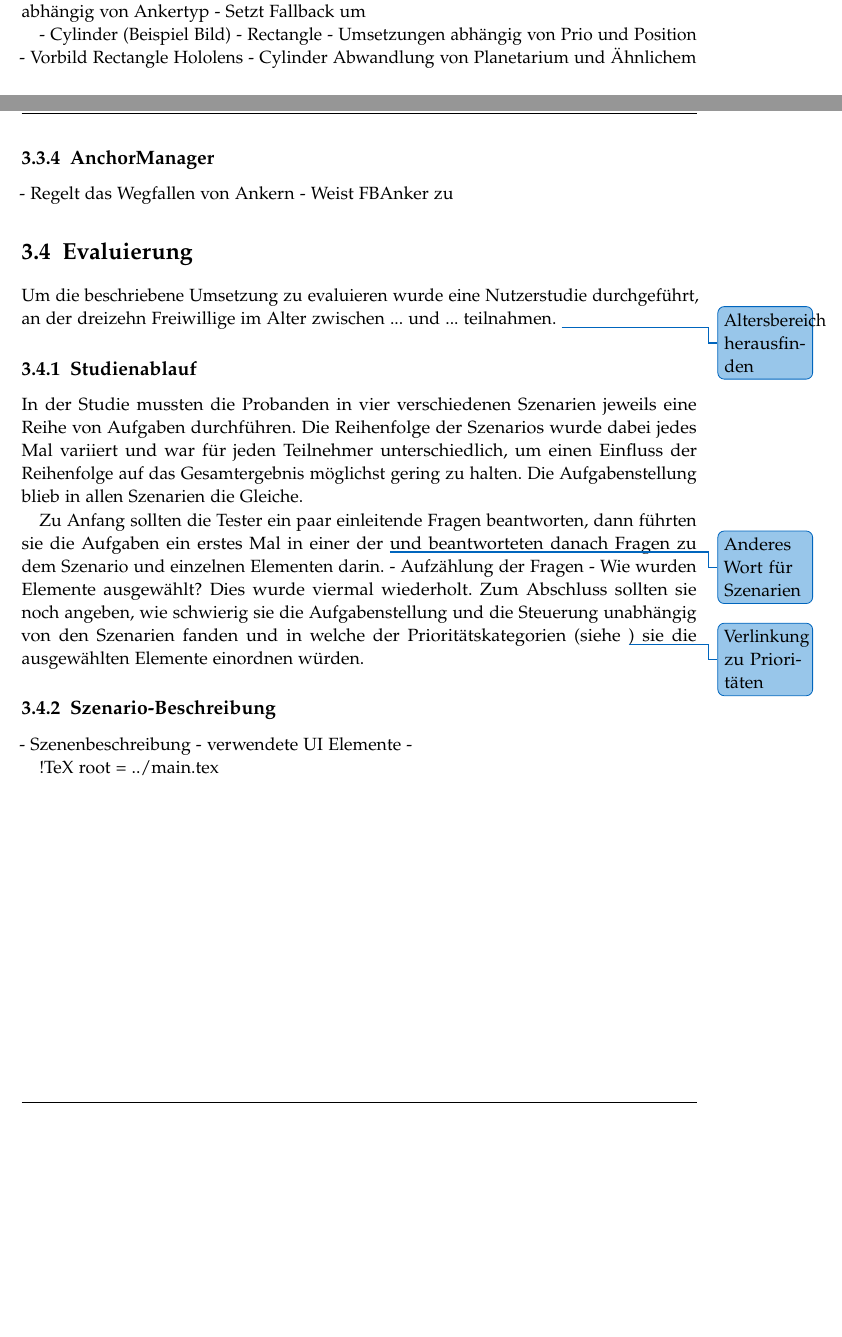
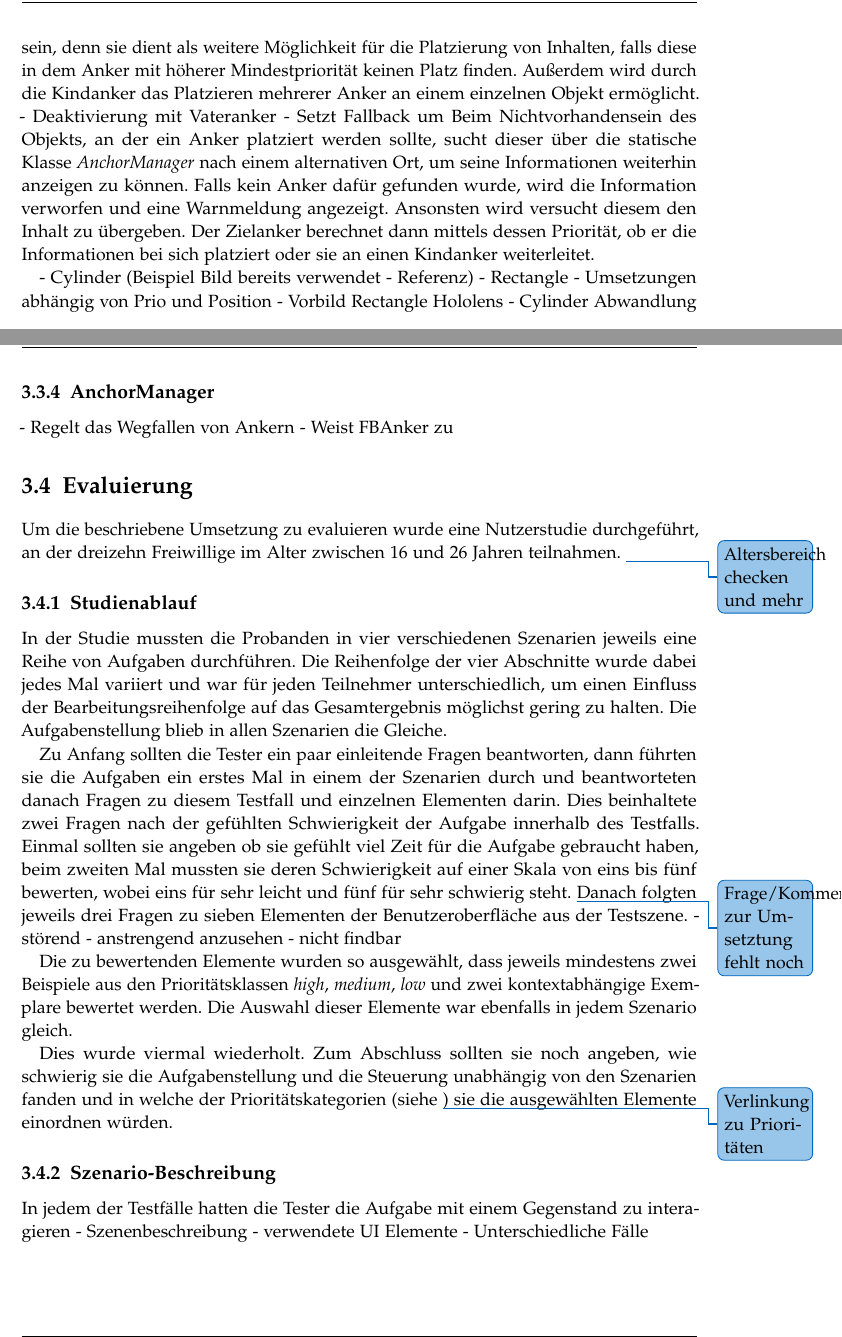
Before and after one commit to Sky4Flowers/BA-Project, a LaTeX thesis (TextAnteil/Neu/main.tex, which reads TextAnteil/Neu/chapters/03_hierarchical_approach.tex, TextAnteil/Neu/chapters/04_results.tex): two parts of pages 18 and 19 of 25, joined at a grey line, cut at the place of the change, the shorter picture padded with empty space. Compiled offline with pdfLaTeX.

Commit message:
More Text

```diff
--- a/TextAnteil/Neu/chapters/03_hierarchical_approach.tex
+++ b/TextAnteil/Neu/chapters/03_hierarchical_approach.tex
@@ -104,5 +104,2 @@
 
 		\subsection{UIAnchor}
-			- stellt Anker dar
-			- gibt Anweisungen an Kinderanker weiter
-			- Manipuliert Elemente abhängig von Ankertyp
@@ -109,6 +115,11 @@
+			Zudem hat die Klasse eine optionale Referenz auf eine weitere Ankerinstanz, welche im Nachfolgenden \term{Kindanker} genannt wird. Diese sollte im Normalfall eine niedrigere Mindestpriorität besitzen und vom gleichen Typ sein, denn sie dient als weitere Möglichkeit für die Platzierung von Inhalten, falls diese in dem Anker mit höherer Mindestpriorität keinen Platz finden. Außerdem wird durch die Kindanker das Platzieren mehrerer Anker an einem einzelnen Objekt ermöglicht. - Deaktivierung mit Vateranker
+			%- gibt Anweisungen an Kinderanker weiter
+			%- Manipuliert Elemente abhängig von Ankertyp
 			- Setzt Fallback um
+			Beim Nichtvorhandensein des Objekts, an der ein Anker platziert werden sollte, sucht dieser über die statische Klasse \term{AnchorManager} nach einem alternativen Ort, um seine Informationen weiterhin anzeigen zu können.
+			Falls kein Anker dafür gefunden wurde, wird die Information verworfen und eine Warnmeldung angezeigt. Ansonsten wird versucht diesem den Inhalt zu übergeben. Der Zielanker berechnet dann mittels dessen Priorität, ob er die Informationen bei sich platziert oder sie an einen Kindanker weiterleitet.
 
-			- Cylinder (Beispiel Bild)
+			- Cylinder (Beispiel Bild bereits verwendet - Referenz)
 			- Rectangle
 			- Umsetzungen abhängig von Prio und Position
 			- Vorbild Rectangle Hololens
@@ -115,3 +130,5 @@
+				\label{fig:cylinder_mapping}
+			\end{figure}
 			- Cylinder Abwandlung von Planetarium und Ähnlichem
 
 		\subsection{UIContainer}
@@ -129,20 +149,29 @@
 	\section{Evaluierung}
 		%- Studie
 		%- 13 Teilnehmer
-		Um die beschriebene Umsetzung zu evaluieren wurde eine Nutzerstudie durchgeführt, an der dreizehn Freiwillige im Alter zwischen ... und ... teilnahmen. \todo{Altersbereich herausfinden}
+		Um die beschriebene Umsetzung zu evaluieren wurde eine Nutzerstudie durchgeführt, an der dreizehn Freiwillige im Alter zwischen 16 und 26 Jahren teilnahmen. \todo{Altersbereich checken und mehr}
 
 		\subsection{Studienablauf}
 			%- 4 Szenarien
-			In der Studie mussten die Probanden in vier verschiedenen Szenarien jeweils eine Reihe von Aufgaben durchführen. Die Reihenfolge der Szenarios wurde dabei jedes Mal variiert und war für jeden Teilnehmer unterschiedlich, um einen Einfluss der Reihenfolge auf das Gesamtergebnis möglichst gering zu halten. Die Aufgabenstellung blieb in allen Szenarien die Gleiche.
+			In der Studie mussten die Probanden in vier verschiedenen Szenarien jeweils eine Reihe von Aufgaben durchführen. Die Reihenfolge der vier Abschnitte wurde dabei jedes Mal variiert und war für jeden Teilnehmer unterschiedlich, um einen Einfluss der Bearbeitungsreihenfolge auf das Gesamtergebnis möglichst gering zu halten. Die Aufgabenstellung blieb in allen Szenarien die Gleiche.
 
 
 
-			Zu Anfang sollten die Tester ein paar einleitende Fragen beantworten, dann führten sie die Aufgaben ein erstes Mal in einer der \todo{Anderes Wort für Szenarien} und beantworteten danach Fragen zu dem Szenario und einzelnen Elementen darin.
-			- Aufzählung der Fragen
-			- Wie wurden Elemente ausgewählt?
+			Zu Anfang sollten die Tester ein paar einleitende Fragen beantworten, dann führten sie die Aufgaben ein erstes Mal in einem der Szenarien durch und beantworteten danach Fragen zu diesem Testfall und einzelnen Elementen darin.
+			Dies beinhaltete zwei Fragen nach der gefühlten Schwierigkeit der Aufgabe innerhalb des Testfalls. Einmal sollten sie angeben ob sie gefühlt viel Zeit für die Aufgabe gebraucht haben, beim zweiten Mal mussten sie deren Schwierigkeit auf einer Skala von eins bis fünf bewerten, wobei eins für sehr leicht und fünf für sehr schwierig steht.
+			\todo{Frage/Kommentar zur Umsetztung fehlt noch}
+			Danach folgten jeweils drei Fragen zu sieben Elementen der Benutzeroberfläche aus der Testszene.
+			- störend - anstrengend anzusehen - nicht findbar
+			%- Aufzählung der Fragen
+
+			Die zu bewertenden Elemente wurden so ausgewählt, dass jeweils mindestens zwei Beispiele aus den Prioritätsklassen \term{high}, \term{medium}, \term{low} und zwei kontextabhängige Exemplare bewertet werden.
+			%- Wie wurden zu bewertende Elemente ausgewählt?
+			Die Auswahl dieser Elemente war ebenfalls in jedem Szenario gleich.
+
 			Dies wurde viermal wiederholt. Zum Abschluss sollten sie noch angeben, wie schwierig sie die Aufgabenstellung und die Steuerung unabhängig von den Szenarien fanden und in welche der Prioritätskategorien (siehe \todo{Verlinkung zu Prioritäten}) sie die ausgewählten Elemente einordnen würden.
 
 		\subsection{Szenario-Beschreibung}
+			In jedem der Testfälle hatten die Tester die Aufgabe mit einem Gegenstand zu interagieren
 			- Szenenbeschreibung
 			- verwendete UI Elemente
-			-
+			- Unterschiedliche Fälle
--- a/TextAnteil/Neu/chapters/04_results.tex
+++ b/TextAnteil/Neu/chapters/04_results.tex
@@ -1,4 +1,4 @@
- !TeX root = ../main.tex
+% !TeX root = ../main.tex
 
 \chapter{Ergebnisse}\label{chapter:results}
 
```
Also changed, not shown: TextAnteil/Neu/chapters/01_introduction.tex (+1 -1 lines), TextAnteil/Neu/chapters/02_background.tex (+1 -1 lines), TextAnteil/Neu/chapters/05_conclusion.tex (+1 -1 lines), TextAnteil/Neu/figures/HololensMain.PNG (added), TextAnteil/Neu/main.pdf, TextAnteil/Neu/chapters/03_hierarchical_approach.tex (32 more changed lines), 6 other files.
